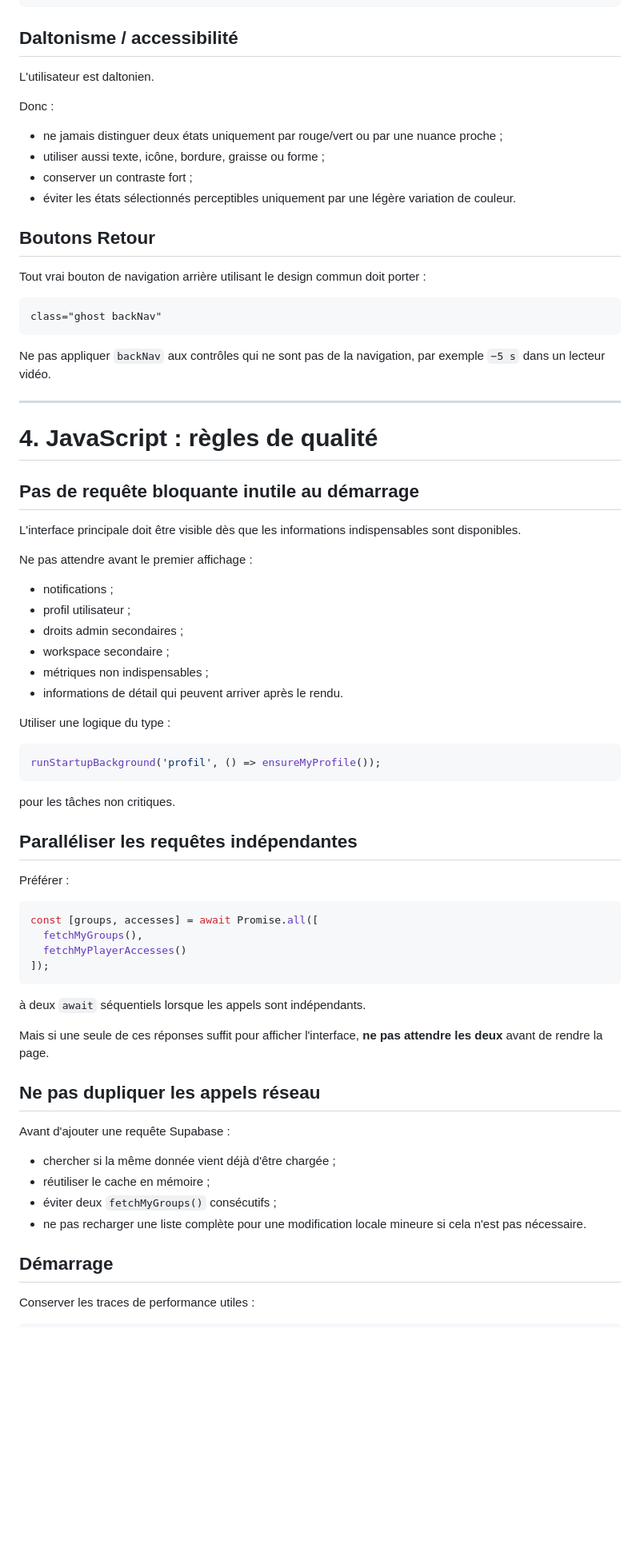
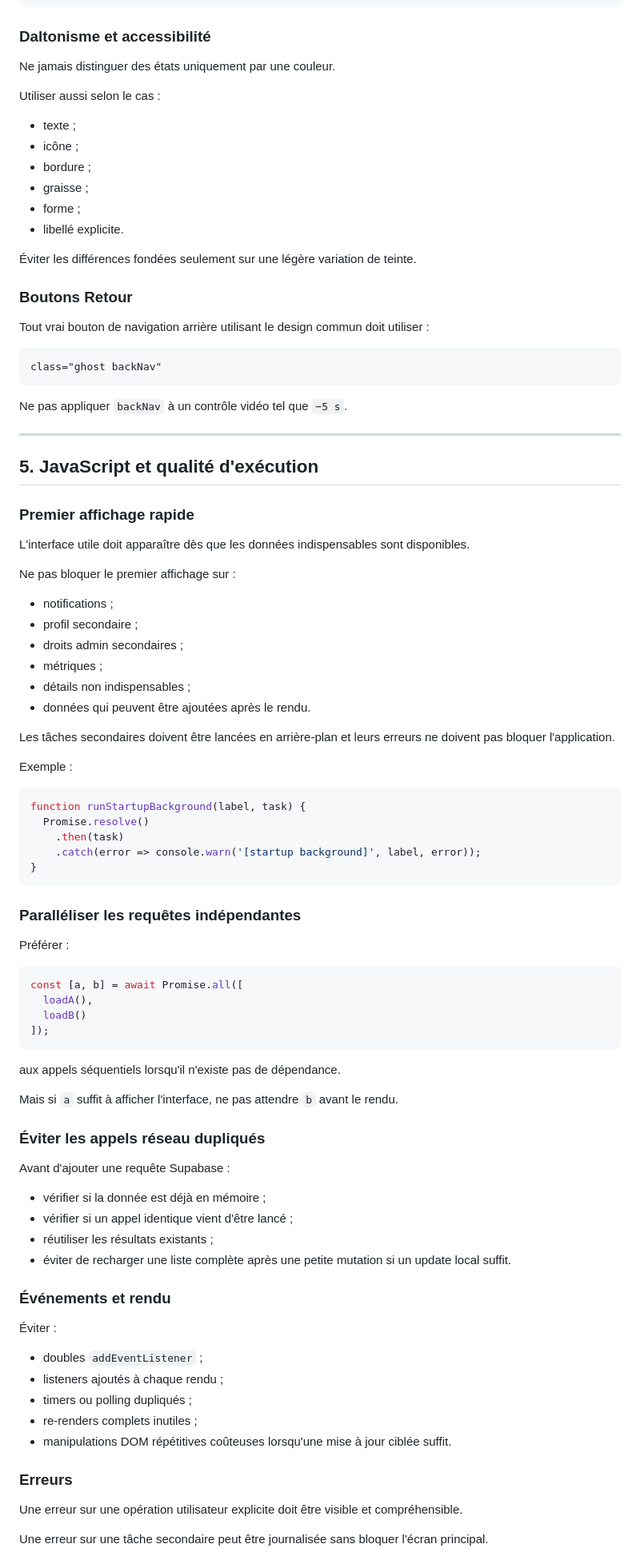
Before and after one commit to nguyen-tuonghuy/kb-coaching, a Markdown page: AGENTS.md, the part around one of its changes. Shown at 80% size. Drawn GitHub-style; blank space fills up the shorter version.

Commit message:
ajout AGENTS.md

````diff
--- a/AGENTS.md
+++ b/AGENTS.md
@@ -157,76 +182,97 @@ textarea {
 }
 ```
 
-## Daltonisme / accessibilité
+### Daltonisme et accessibilité
 
-L'utilisateur est daltonien.
+Ne jamais distinguer des états uniquement par une couleur.
 
-Donc :
+Utiliser aussi selon le cas :
 
-- ne jamais distinguer deux états uniquement par rouge/vert ou par une nuance proche ;
-- utiliser aussi texte, icône, bordure, graisse ou forme ;
-- conserver un contraste fort ;
-- éviter les états sélectionnés perceptibles uniquement par une légère variation de couleur.
+- texte ;
+- icône ;
+- bordure ;
+- graisse ;
+- forme ;
+- libellé explicite.
 
-## Boutons Retour
+Éviter les différences fondées seulement sur une légère variation de teinte.
 
-Tout vrai bouton de navigation arrière utilisant le design commun doit porter :
+### Boutons Retour
+
+Tout vrai bouton de navigation arrière utilisant le design commun doit utiliser :
 
 ```html
 class="ghost backNav"
 ```
 
-Ne pas appliquer `backNav` aux contrôles qui ne sont pas de la navigation, par exemple `−5 s` dans un lecteur vidéo.
+Ne pas appliquer `backNav` à un contrôle vidéo tel que `−5 s`.
 
 ---
 
-# 4. JavaScript : règles de qualité
+## 5. JavaScript et qualité d'exécution
 
-## Pas de requête bloquante inutile au démarrage
+### Premier affichage rapide
 
-L'interface principale doit être visible dès que les informations indispensables sont disponibles.
+L'interface utile doit apparaître dès que les données indispensables sont disponibles.
 
-Ne pas attendre avant le premier affichage :
+Ne pas bloquer le premier affichage sur :
 
 - notifications ;
-- profil utilisateur ;
+- profil secondaire ;
 - droits admin secondaires ;
-- workspace secondaire ;
-- métriques non indispensables ;
-- informations de détail qui peuvent arriver après le rendu.
+- métriques ;
+- détails non indispensables ;
+- données qui peuvent être ajoutées après le rendu.
 
-Utiliser une logique du type :
+Les tâches secondaires doivent être lancées en arrière-plan et leurs erreurs ne doivent pas bloquer l'application.
+
+Exemple :
 
 ```js
-runStartupBackground('profil', () => ensureMyProfile());
+function runStartupBackground(label, task) {
+  Promise.resolve()
+    .then(task)
+    .catch(error => console.warn('[startup background]', label, error));
+}
 ```
 
-pour les tâches non critiques.
-
-## Paralléliser les requêtes indépendantes
+### Paralléliser les requêtes indépendantes
 
 Préférer :
 
 ```js
-const [groups, accesses] = await Promise.all([
-  fetchMyGroups(),
-  fetchMyPlayerAccesses()
+const [a, b] = await Promise.all([
+  loadA(),
+  loadB()
 ]);
 ```
 
-à deux `await` séquentiels lorsque les appels sont indépendants.
+aux appels séquentiels lorsqu'il n'existe pas de dépendance.
 
-Mais si une seule de ces réponses suffit pour afficher l'interface, **ne pas attendre les deux** avant de rendre la page.
+Mais si `a` suffit à afficher l'interface, ne pas attendre `b` avant le rendu.
 
-## Ne pas dupliquer les appels réseau
+### Éviter les appels réseau dupliqués
 
 Avant d'ajouter une requête Supabase :
 
-- chercher si la même donnée vient déjà d'être chargée ;
-- réutiliser le cache en mémoire ;
-- éviter deux `fetchMyGroups()` consécutifs ;
-- ne pas recharger une liste complète pour une modification locale mineure si cela n'est pas nécessaire.
+- vérifier si la donnée est déjà en mémoire ;
+- vérifier si un appel identique vient d'être lancé ;
+- réutiliser les résultats existants ;
+- éviter de recharger une liste complète après une petite mutation si un update local suffit.
 
-## Démarrage
+### Événements et rendu
 
-Conserver les traces de performance utiles :
+Éviter :
+
+- doubles `addEventListener` ;
+- listeners ajoutés à chaque rendu ;
+- timers ou polling dupliqués ;
+- re-renders complets inutiles ;
+- manipulations DOM répétitives coûteuses lorsqu'une mise à jour ciblée suffit.
+
+### Erreurs
+
+Une erreur sur une opération utilisateur explicite doit être visible et compréhensible.
+
+Une erreur sur une tâche secondaire peut être journalisée sans bloquer l'écran principal.
+
````
Also changed, not shown: other parts of AGENTS.md (+275 -277 lines).
